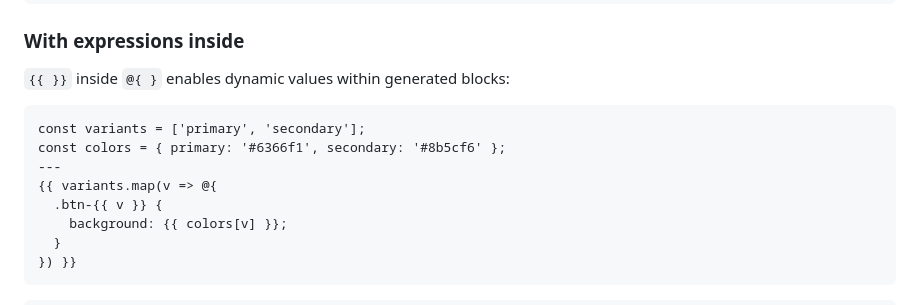
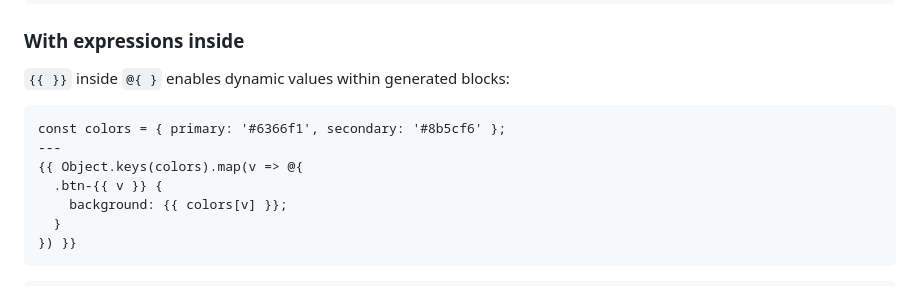
Before and after one commit to lass-lang/docs, a Markdown page: syntax/index.md, the part around the change. GitHub-like rendering.

Commit message:
docs: simplify variant example using Object.keys()
No need for redundant variants array - derive keys from the object itself.

````diff
--- a/syntax/index.md
+++ b/syntax/index.md
@@ -445,10 +445,9 @@ const makeBorder = () => @{ border: 1px solid; }
 `{{ }}` inside `@{ }` enables dynamic values within generated blocks:
 
 ```lass
-const variants = ['primary', 'secondary'];
 const colors = { primary: '#6366f1', secondary: '#8b5cf6' };
 ---
-{{ variants.map(v => @{
+{{ Object.keys(colors).map(v => @{
   .btn-{{ v }} {
     background: {{ colors[v] }};
   }
````
